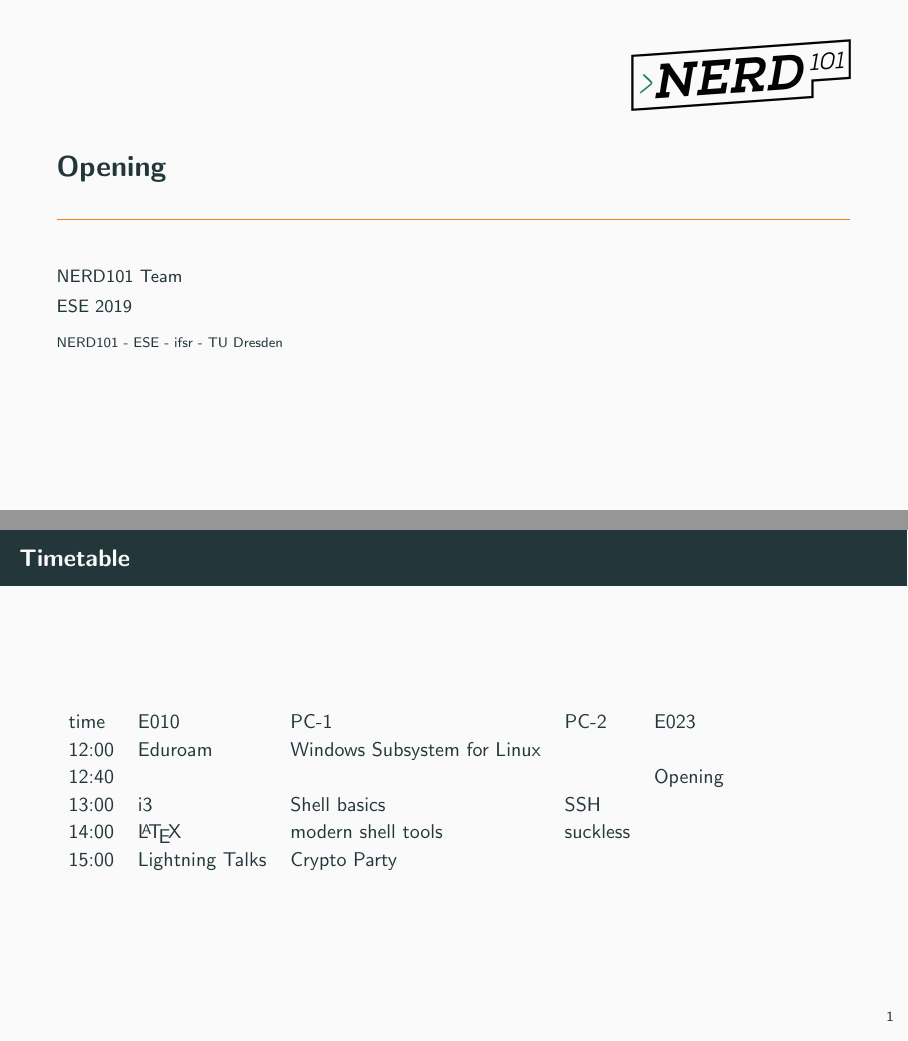
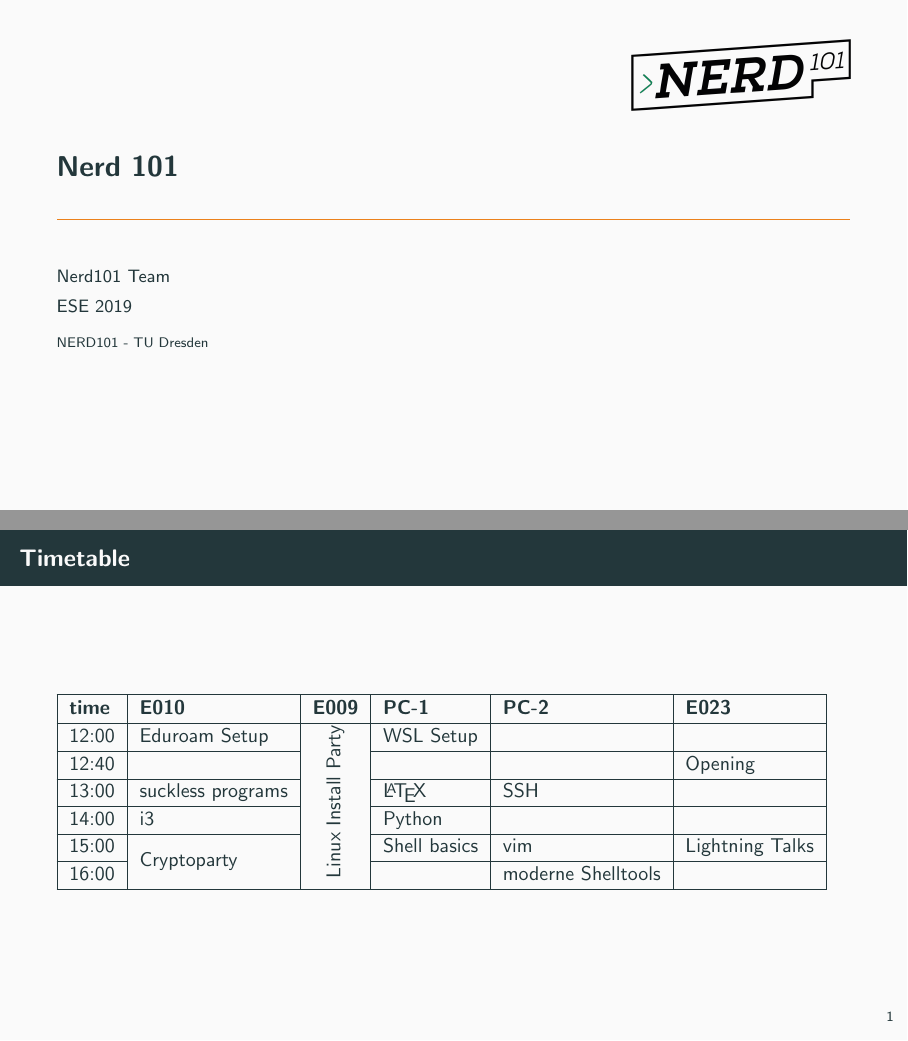
Before and after one commit to fsr/nerd101, LaTeX slides (opening/presentation.tex): pages 1 and 2 of 6, joined at a grey line. Compiled offline with pdfLaTeX.

Commit message:
alter timetable

```diff
--- a/opening/presentation.tex
+++ b/opening/presentation.tex
@@ -5,20 +8,22 @@
-\usetheme{metropolis}
-\title{Opening}
-\author{NERD101 Team}
+
+\title{Nerd 101}
+\author{Nerd101 Team}
 \date{ESE 2019}
-\institute{NERD101 - ESE - ifsr - TU Dresden}
+\institute{NERD101 - TU Dresden}
 \titlegraphic{\hfill\includegraphics[height=1.25cm]{../logo}}
 \begin{document}
 \maketitle
 
 \begin{frame}{Timetable}
-    \begin{tabular}{lllll}
-        time  & E010            & PC-1                          & PC-2      & E023      \\
-        12:00 & Eduroam         & Windows Subsystem for Linux   &           &           \\
-        12:40 &                 &                               &           &Opening    \\
-        13:00 & i3              & Shell basics                  & SSH       &           \\
-        14:00 & \LaTeX          & modern shell tools            & suckless  &           \\
-        15:00 & Lightning Talks & Crypto Party                  &           &           \\
+    \begin{tabular}{|l|l|c|l|l|l|}
+        \hline
+        \textbf{time}  & \textbf{E010} & \textbf{E009} & \textbf{PC-1} & \textbf{PC-2} & \textbf{E023} \\ \hline
+        12:00 & Eduroam Setup   &\multirow{6}*{\rotatebox{90}{Linux Install Party}}& WSL Setup &                    &           \\ \cline{1-2}\cline{4-6}
+        12:40 &                 & &                              &                    & Opening   \\ \cline{1-2}\cline{4-6}\cline{1-2}\cline{4-6}
+        13:00 & suckless programs & & \LaTeX                        & SSH                &           \\ \cline{1-2}\cline{4-6}
+        14:00 & i3              & & Python                        & &           \\ \cline{1-2}\cline{4-6}
+        15:00 & \multirow{2}*{Cryptoparty} & & Shell basics                  & vim                & Lightning Talks          \\ \cline{1-1}\cline{4-6}
+        16:00 & &                       & & moderne Shelltools &           \\ \hline
     \end{tabular}
 \end{frame}
 
```
Also changed, not shown: opening/presentation.tex (6 more changed lines).
